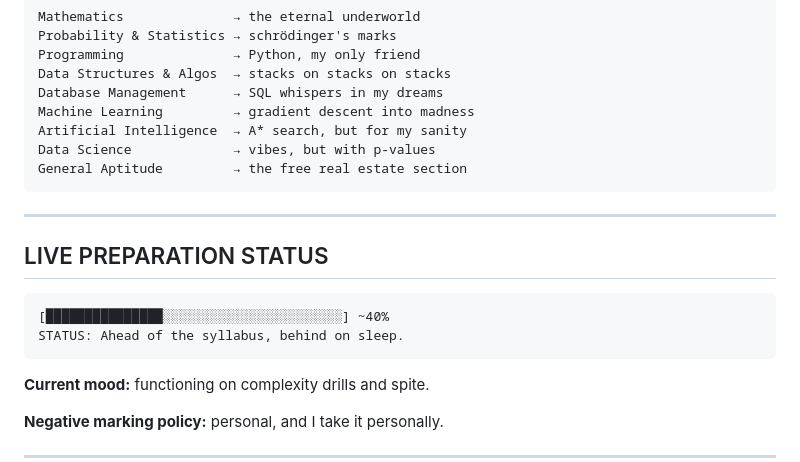
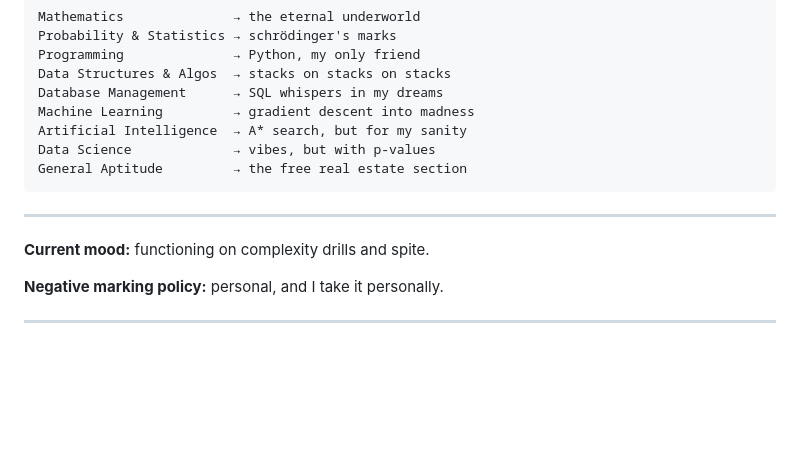
Before and after one commit to mohdshamii/GateDA, a Markdown page: README.md, the part around the change. GitHub-like rendering; blank space fills up the shorter version.

Commit message:
Remove live preparation status section
Removed the live preparation status section from the README.

````diff
--- a/README.md
+++ b/README.md
@@ -70,13 +70,6 @@ General Aptitude         → the free real estate section
 
 ---
 
-##  LIVE PREPARATION STATUS
-
-```
-[███████████████░░░░░░░░░░░░░░░░░░░░░░░] ~40%
-STATUS: Ahead of the syllabus, behind on sleep.
-```
-
 **Current mood:** functioning on complexity drills and spite.
 
 **Negative marking policy:** personal, and I take it personally.
````
